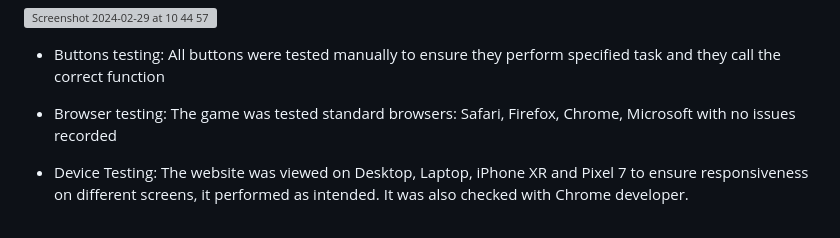
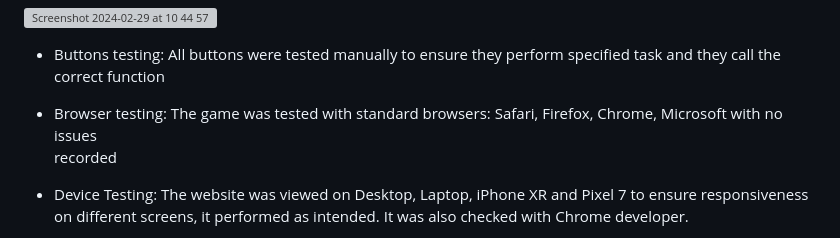
Before and after one commit to Anna8742/RockPaperScissorsLizardSpockGame, a Markdown page: README.md, the part around the change. Drawn GitHub-style; grey boxes are pictures that could not be loaded.

```diff
--- a/README.md
+++ b/README.md
@@ -52,7 +52,7 @@ Validator Testing:
   All buttons were tested manually to ensure they perform specified task and they call the correct function
 
 - Browser testing:
-  The game was tested standard browsers: Safari, Firefox, Chrome, Microsoft with no issues
+  The game was tested with standard browsers: Safari, Firefox, Chrome, Microsoft with no issues
   recorded
 
 - Device Testing:
```
